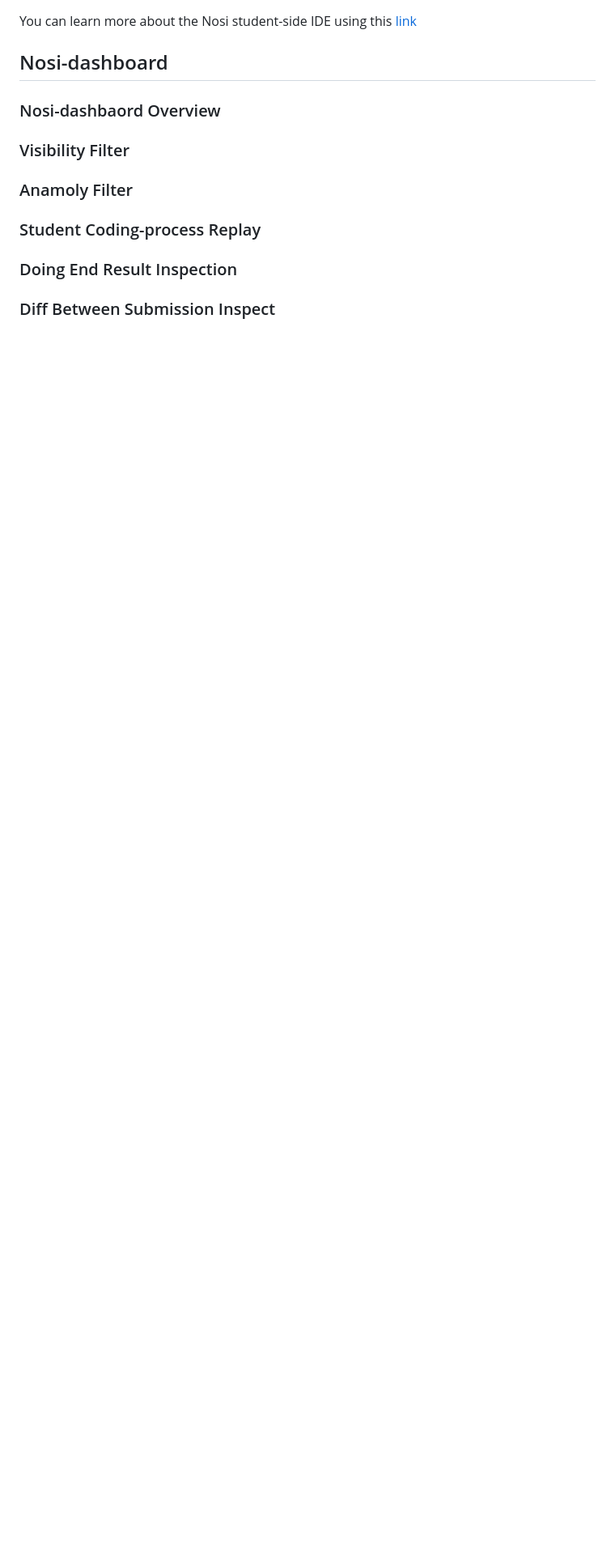
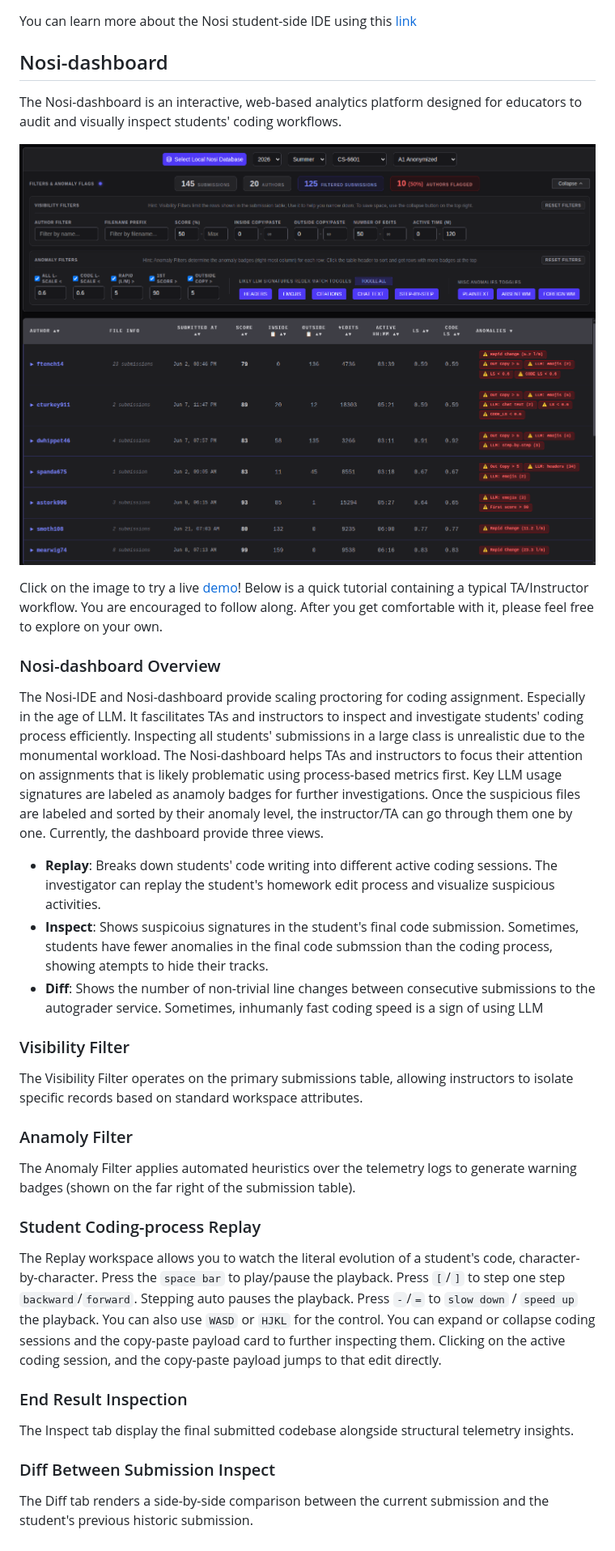
Before and after one commit to Nosi-Inc/Nosi-legacy-dashboard-localbuild, a Markdown page: README.md, the part around the change. Shown at 81% size. Rendered like a GitHub page; pictures changed too: assets/nosi-dashboard-screenshot.png (added); blank space fills up the shorter version.

Commit message:
add readme overview

```diff
--- a/README.md
+++ b/README.md
@@ -6,14 +6,30 @@ You can learn more about the Nosi student-side IDE using this [link](https://git
 
 ## Nosi-dashboard
 
-### Nosi-dashbaord Overview
+The Nosi-dashboard is an interactive, web-based analytics platform designed for educators to audit and visually inspect students' coding workflows.
+
+[![Nosi dashboard screenshot](assets/nosi-dashboard-screenshot.png)](https://nosi-inc.github.io/Nosi-legacy-dashboard-localbuild/?demo=true)
+
+Click on the image to try a live [demo](assets/https://nosi-inc.github.io/Nosi-legacy-dashboard-localbuild/?demo=true)! Below is a quick tutorial containing a typical TA/Instructor workflow. You are encouraged to follow along. After you get comfortable with it, please feel free to explore on your own.
+
+### Nosi-dashboard Overview
+
+The Nosi-IDE and Nosi-dashboard provide scaling proctoring for coding assignment. Especially in the age of LLM. It fascilitates TAs and instructors to inspect and investigate students' coding process efficiently. Inspecting all students' submissions in a large class is unrealistic due to the monumental workload. The Nosi-dashboard helps TAs and instructors to focus their attention on assignments that is likely problematic using process-based metrics first. Key LLM usage signatures are labeled as anamoly badges for further investigations. Once the suspicious files are labeled and sorted by their anomaly level, the instructor/TA can go through them one by one. Currently, the dashboard provide three views.
+ * **Replay**: Breaks down students' code writing into different active coding sessions. The investigator can replay the student's homework edit process and visualize suspicious activities.
+ * **Inspect**: Shows suspicoius signatures in the student's final code submission. Sometimes, students have fewer anomalies in the final code submssion than the coding process, showing atempts to hide their tracks.
+ * **Diff**: Shows the number of non-trivial line changes between consecutive submissions to the autograder service. Sometimes, inhumanly fast coding speed is a sign of using LLM
 
 ### Visibility Filter
+The Visibility Filter operates on the primary submissions table, allowing instructors to isolate specific records based on standard workspace attributes.
 
 ### Anamoly Filter
+The Anomaly Filter applies automated heuristics over the telemetry logs to generate warning badges (shown on the far right of the submission table).
 
 ### Student Coding-process Replay
+The Replay workspace allows you to watch the literal evolution of a student's code, character-by-character. Press the `space bar` to play/pause the playback. Press `[`/`]` to step one step `backward`/`forward`. Stepping auto pauses the playback. Press `-`/`=` to `slow down` / `speed up` the playback. You can also use `WASD` or `HJKL` for the control. You can expand or collapse coding sessions and the copy-paste payload card to further inspecting them. Clicking on the active coding session, and the copy-paste payload jumps to that edit directly.
 
-### Doing End Result Inspection
+### End Result Inspection
+The Inspect tab display the final submitted codebase alongside structural telemetry insights.
 
 ### Diff Between Submission Inspect
+The Diff tab renders a side-by-side comparison between the current submission and the student's previous historic submission.
```
